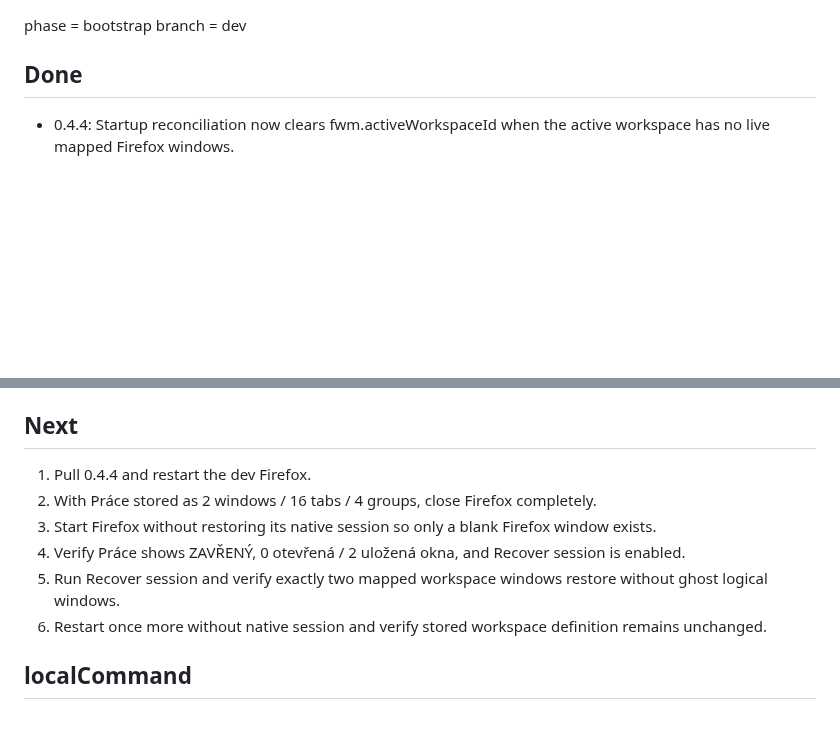
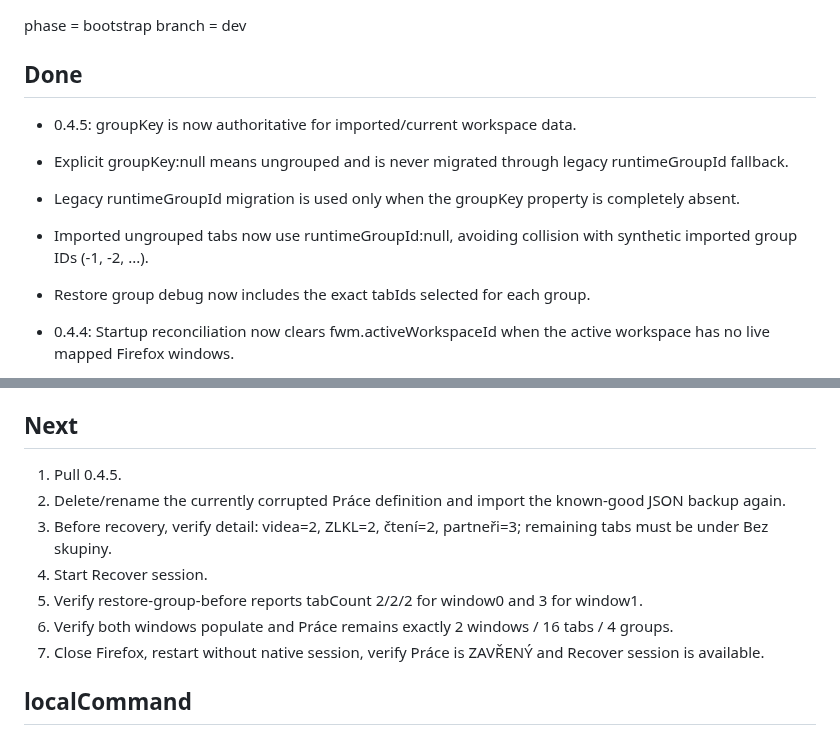
Before and after one commit to dvestezarzlkl/firefox-workspace-manager, a Markdown page: workstate.md, 2 parts joined by grey strips. GitHub-like rendering; blank space fills up the shorter version.

Commit message:
docs: record authoritative groupKey restore fix in 0.4.5

```diff
--- a/workstate.md
+++ b/workstate.md
@@ -8,6 +8,12 @@ phase = bootstrap
 branch = dev
 
 ## Done
+
+- 0.4.5: groupKey is now authoritative for imported/current workspace data.
+- Explicit groupKey:null means ungrouped and is never migrated through legacy runtimeGroupId fallback.
+- Legacy runtimeGroupId migration is used only when the groupKey property is completely absent.
+- Imported ungrouped tabs now use runtimeGroupId:null, avoiding collision with synthetic imported group IDs (-1, -2, ...).
+- Restore group debug now includes the exact tabIds selected for each group.
 
 - 0.4.4: Startup reconciliation now clears fwm.activeWorkspaceId when the active workspace has no live mapped Firefox windows.
 - inferActiveWorkspaceFromRuntime validates the stored active workspace against live runtime mappings instead of trusting stale state.
@@ -192,12 +198,13 @@ branch = dev
 
 ## Next
 
-1. Pull 0.4.4 and restart the dev Firefox.
-2. With Práce stored as 2 windows / 16 tabs / 4 groups, close Firefox completely.
-3. Start Firefox without restoring its native session so only a blank Firefox window exists.
-4. Verify Práce shows ZAVŘENÝ, 0 otevřená / 2 uložená okna, and Recover session is enabled.
-5. Run Recover session and verify exactly two mapped workspace windows restore without ghost logical windows.
-6. Restart once more without native session and verify stored workspace definition remains unchanged.
+1. Pull 0.4.5.
+2. Delete/rename the currently corrupted Práce definition and import the known-good JSON backup again.
+3. Before recovery, verify detail: videa=2, ZLKL=2, čtení=2, partneři=3; remaining tabs must be under Bez skupiny.
+4. Start Recover session.
+5. Verify restore-group-before reports tabCount 2/2/2 for window0 and 3 for window1.
+6. Verify both windows populate and Práce remains exactly 2 windows / 16 tabs / 4 groups.
+7. Close Firefox, restart without native session, verify Práce is ZAVŘENÝ and Recover session is available.
 
 ## localCommand
 
```
